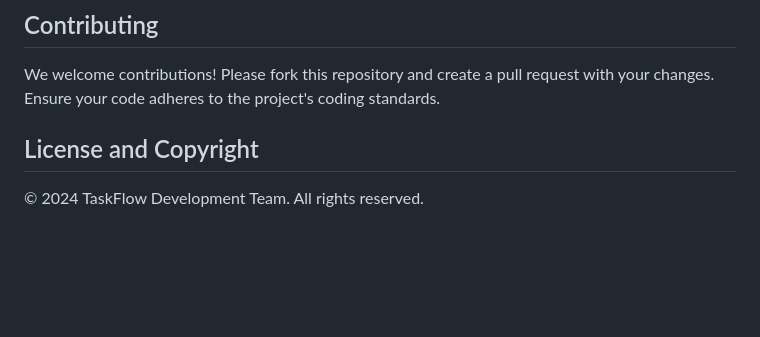
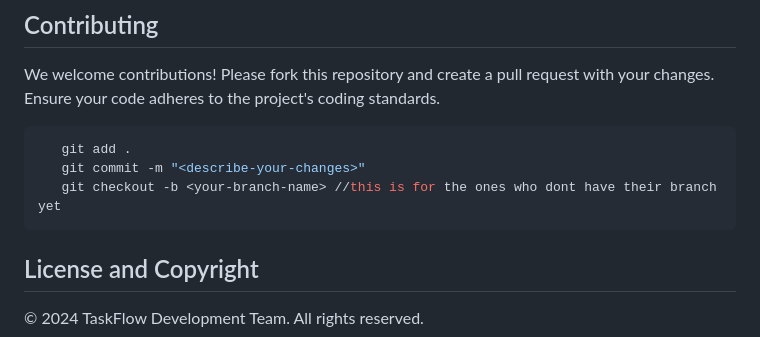
Before and after one commit to equinoxYttrium31/TaskFlow, a Markdown page: README.md, the part around the change. GitHub-like rendering; blank space fills up the shorter version.

````diff
--- a/README.md
+++ b/README.md
@@ -113,6 +113,11 @@ TaskFlow is a collaborative project management web application designed to strea
 
 ## Contributing
 We welcome contributions! Please fork this repository and create a pull request with your changes. Ensure your code adheres to the project's coding standards.
+```bash
+   git add .
+   git commit -m "<describe-your-changes>"
+   git checkout -b <your-branch-name> //this is for the ones who dont have their branch yet
+```
 
 ## License and Copyright
 © 2024 TaskFlow Development Team. All rights reserved.
````
